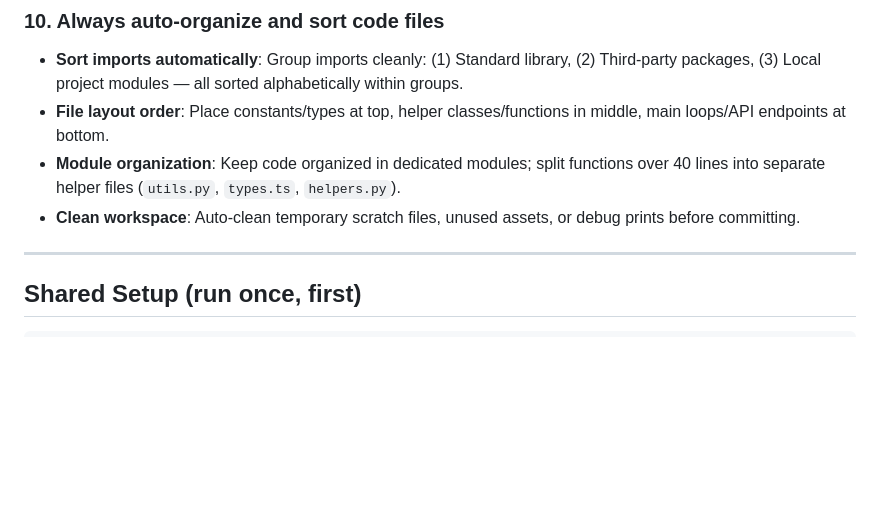
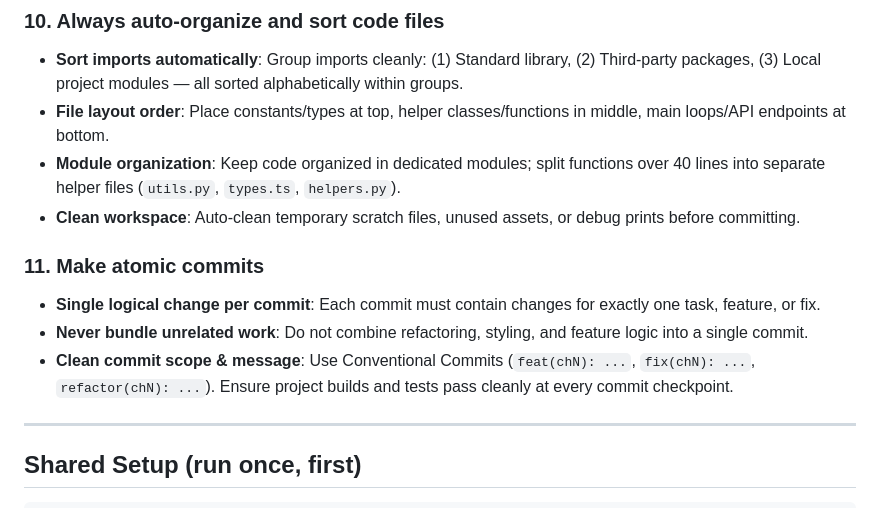
Before and after one commit to SrivarsanK/SIH-inthack-2026, a Markdown page: AGENTS.md, the part around the change. Drawn GitHub-style; blank space fills up the shorter version.

Commit message:
docs: add Rule 11 (atomic commits) to root AGENTS.md

```diff
--- a/AGENTS.md
+++ b/AGENTS.md
@@ -86,6 +86,11 @@ The simulator (CH-1) is the single source of truth for all test data. Do not har
 - **File layout order**: Place constants/types at top, helper classes/functions in middle, main loops/API endpoints at bottom.
 - **Module organization**: Keep code organized in dedicated modules; split functions over 40 lines into separate helper files (`utils.py`, `types.ts`, `helpers.py`).
 - **Clean workspace**: Auto-clean temporary scratch files, unused assets, or debug prints before committing.
+
+### 11. Make atomic commits
+- **Single logical change per commit**: Each commit must contain changes for exactly one task, feature, or fix.
+- **Never bundle unrelated work**: Do not combine refactoring, styling, and feature logic into a single commit.
+- **Clean commit scope & message**: Use Conventional Commits (`feat(chN): ...`, `fix(chN): ...`, `refactor(chN): ...`). Ensure project builds and tests pass cleanly at every commit checkpoint.
 
 ---
 
```
